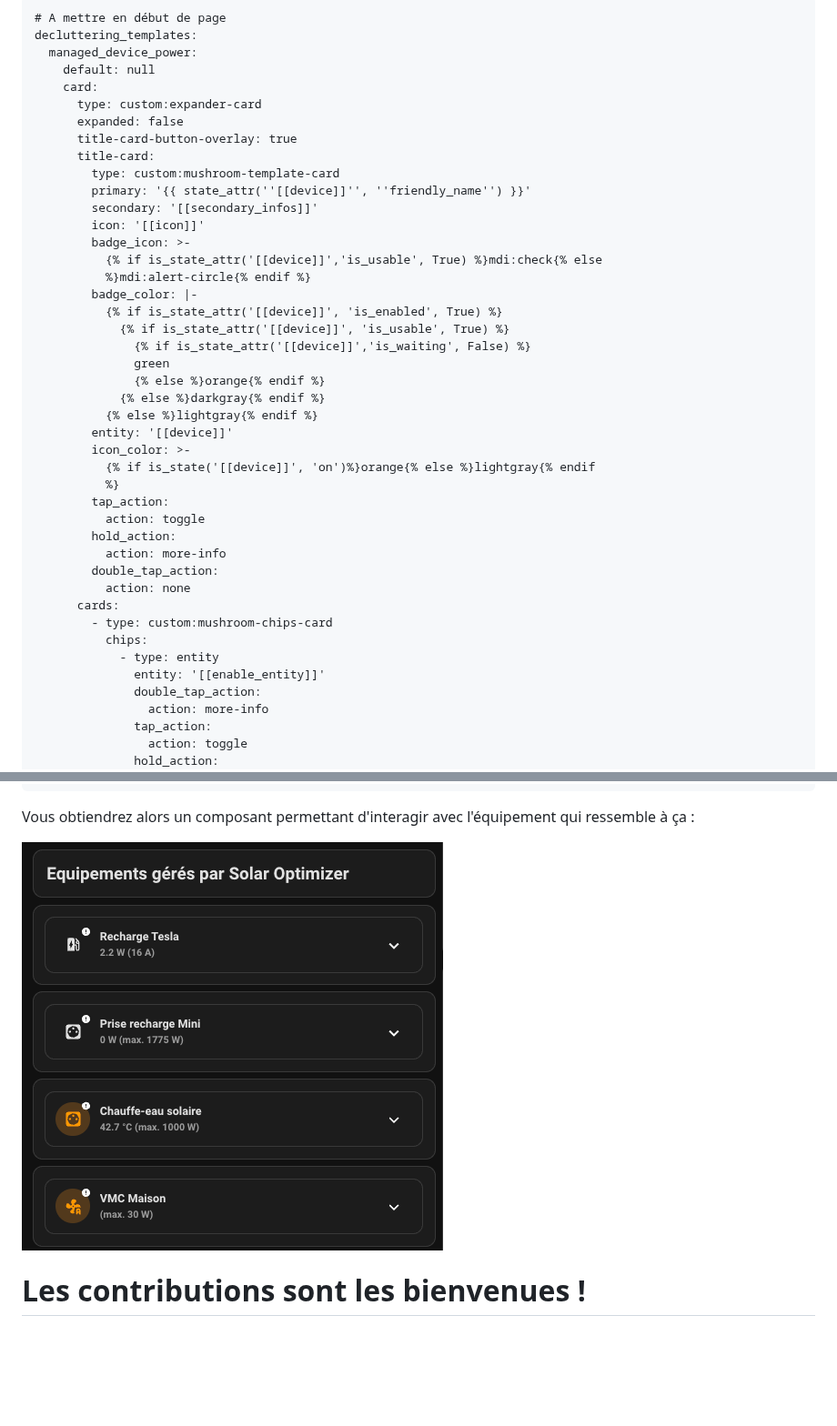
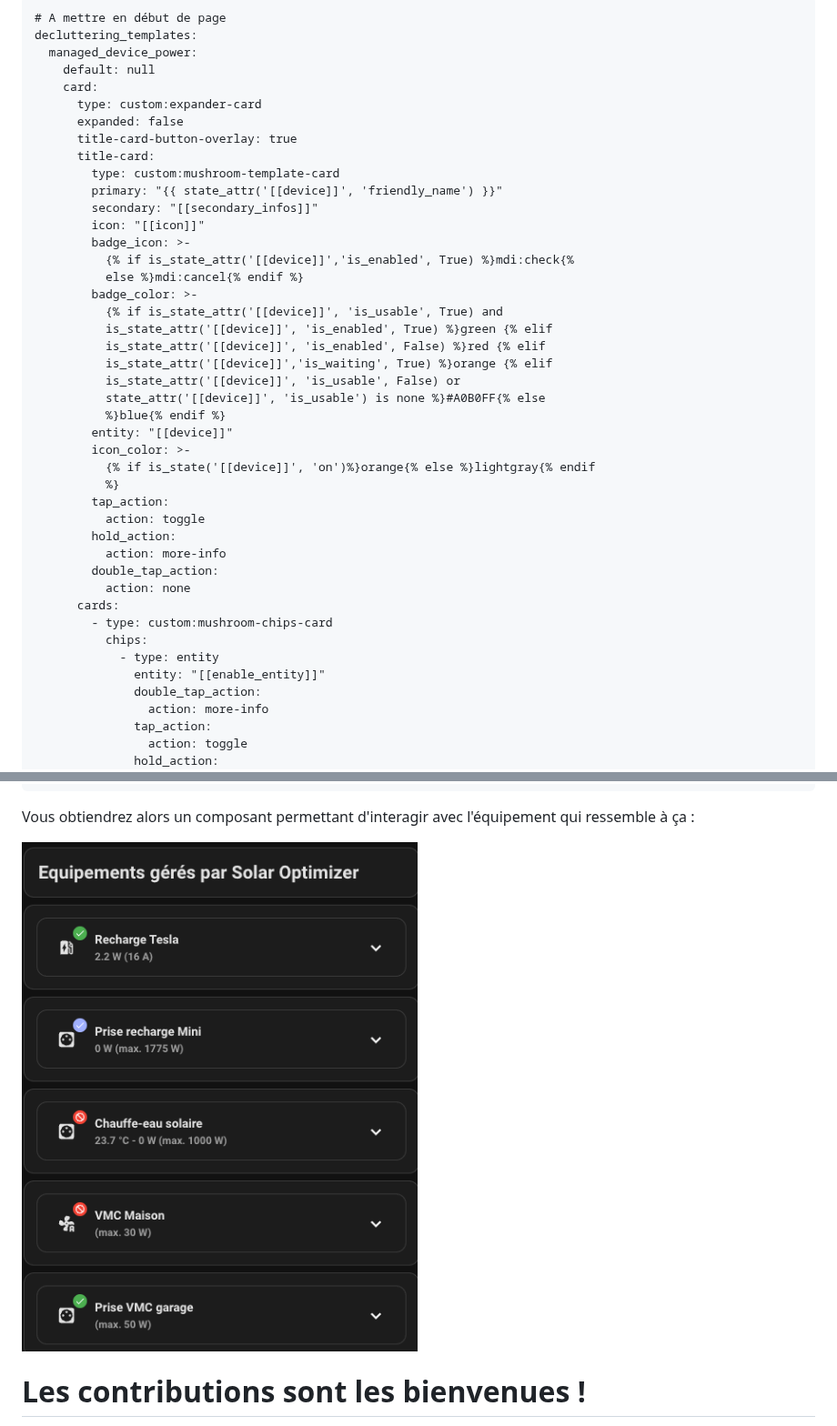
Before and after one commit to jmcollin78/solar_optimizer, a Markdown page: README.md, 2 parts joined by grey strips. Shown at 91% size. GitHub-like rendering; pictures changed too: images/lovelace-eqts.png; blank space fills up the shorter version.

```diff
--- a/README.md
+++ b/README.md
@@ -202,21 +202,21 @@ decluttering_templates:
       title-card-button-overlay: true
       title-card:
         type: custom:mushroom-template-card
-        primary: '{{ state_attr(''[[device]]'', ''friendly_name'') }}'
-        secondary: '[[secondary_infos]]'
-        icon: '[[icon]]'
+        primary: "{{ state_attr('[[device]]', 'friendly_name') }}"
+        secondary: "[[secondary_infos]]"
+        icon: "[[icon]]"
         badge_icon: >-
-          {% if is_state_attr('[[device]]','is_usable', True) %}mdi:check{% else
-          %}mdi:alert-circle{% endif %}
-        badge_color: |-
-          {% if is_state_attr('[[device]]', 'is_enabled', True) %}
-            {% if is_state_attr('[[device]]', 'is_usable', True) %}
-              {% if is_state_attr('[[device]]','is_waiting', False) %}
-              green
-              {% else %}orange{% endif %}
-            {% else %}darkgray{% endif %}
-          {% else %}lightgray{% endif %}
-        entity: '[[device]]'
+          {% if is_state_attr('[[device]]','is_enabled', True) %}mdi:check{%
+          else %}mdi:cancel{% endif %}
+        badge_color: >-
+          {% if is_state_attr('[[device]]', 'is_usable', True) and
+          is_state_attr('[[device]]', 'is_enabled', True) %}green {% elif
+          is_state_attr('[[device]]', 'is_enabled', False) %}red {% elif
+          is_state_attr('[[device]]','is_waiting', True) %}orange {% elif
+          is_state_attr('[[device]]', 'is_usable', False) or
+          state_attr('[[device]]', 'is_usable') is none %}#A0B0FF{% else
+          %}blue{% endif %}
+        entity: "[[device]]"
         icon_color: >-
           {% if is_state('[[device]]', 'on')%}orange{% else %}lightgray{% endif
           %}
@@ -230,7 +230,7 @@ decluttering_templates:
         - type: custom:mushroom-chips-card
           chips:
             - type: entity
-              entity: '[[enable_entity]]'
+              entity: "[[enable_entity]]"
               double_tap_action:
                 action: more-info
               tap_action:
```
Also changed, not shown: other parts of README.md (+14 -14 lines).
